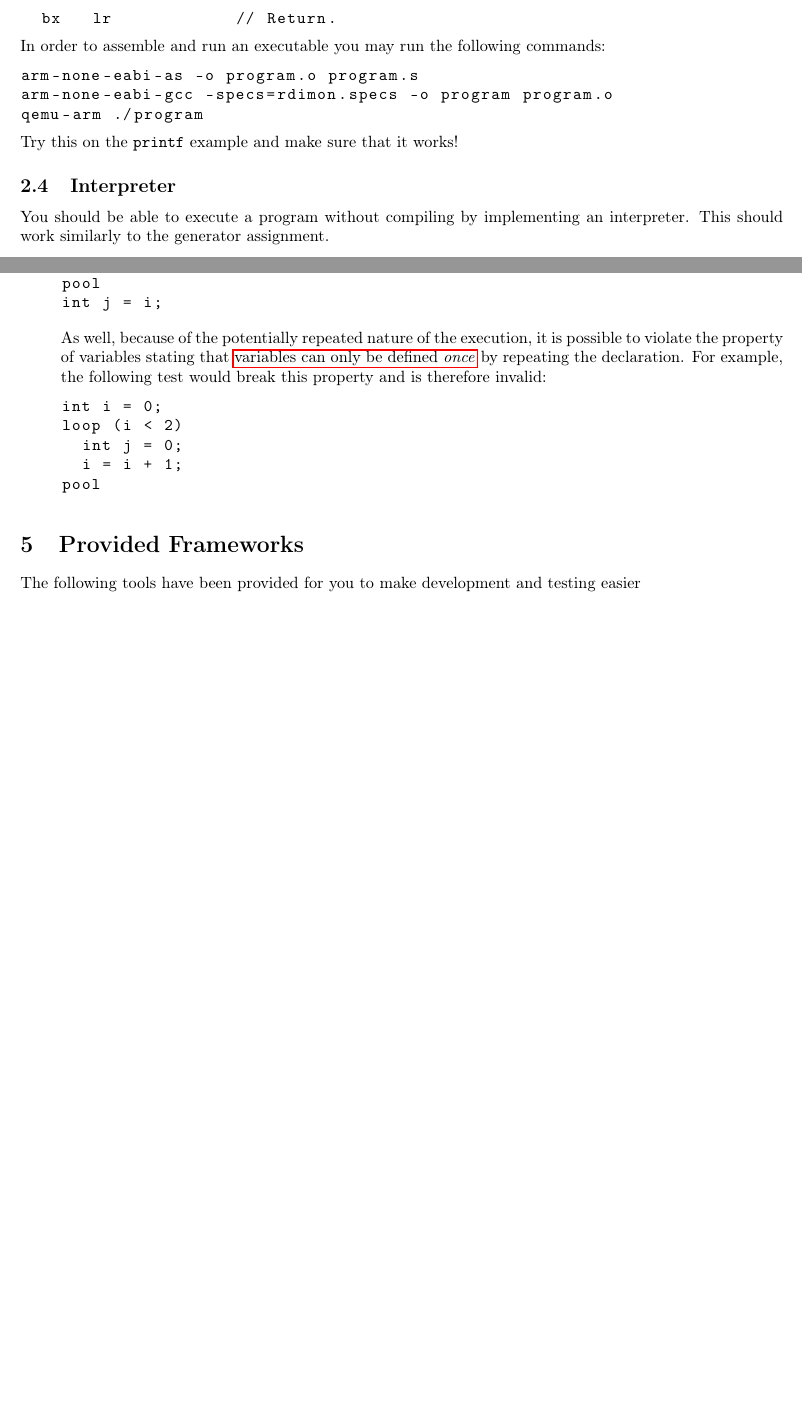
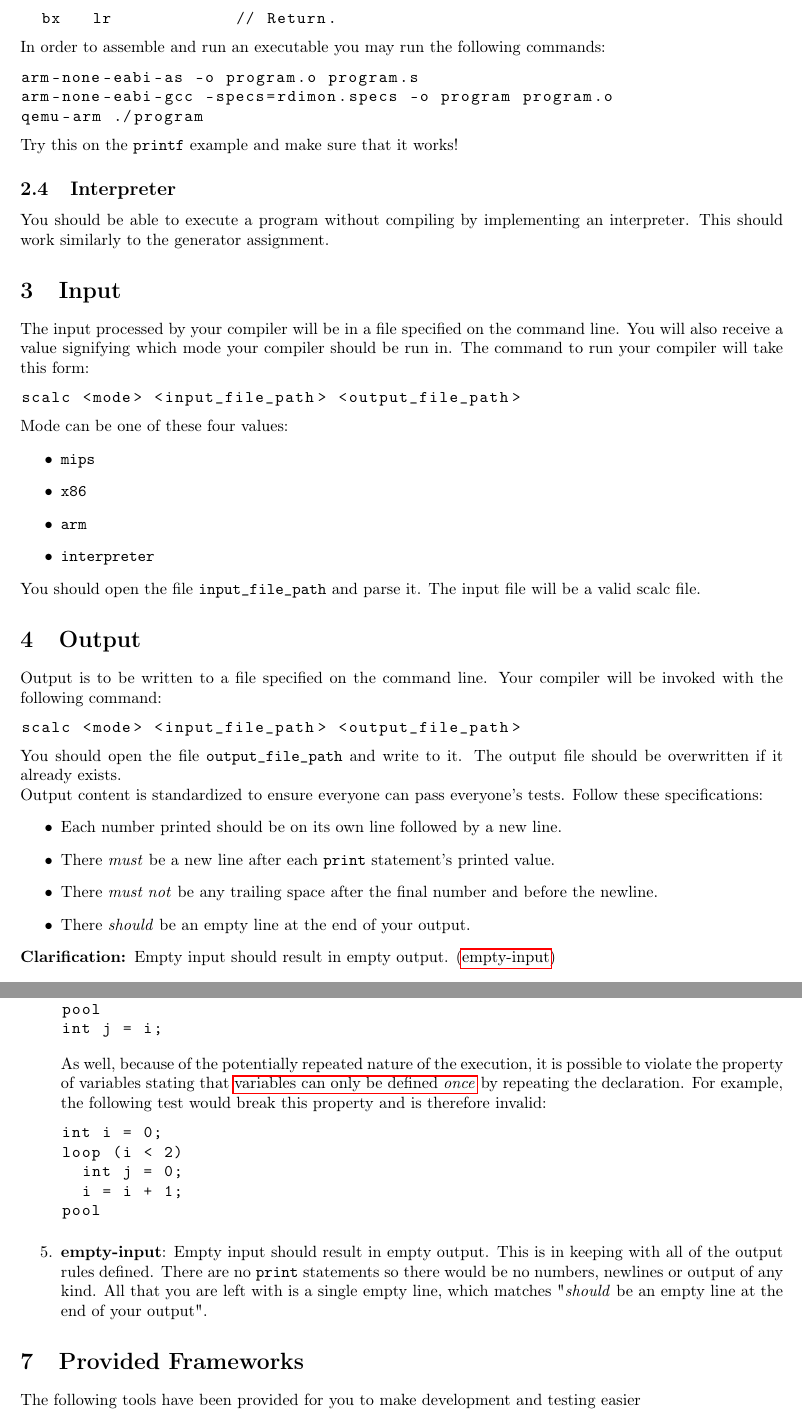
Before and after one commit to cmput415/415-docs, a LaTeX document (scalc/scalc.tex): two parts of pages 9 and 10 of 12 before the commit and two parts of pages 9 and 11 of 13 after it, joined at a grey line, cut so that both start at the same text, the shorter picture padded with empty space. Compiled offline with pdfLaTeX.

Commit message:
Input and Output.

```diff
--- a/scalc/scalc.tex
+++ b/scalc/scalc.tex
@@ -572,6 +572,49 @@ Try this on the \texttt{printf} example and make sure that it works!
 You should be able to execute a program without compiling by implementing an interpreter. This
 should work similarly to the generator assignment.
 
+\section{Input}
+The input processed by your compiler will be in a file specified on the command line. You will also
+receive a value signifying which mode your compiler should be run in. The command to run your
+compiler will take this form:
+\begin{lstlisting}
+  scalc <mode> <input_file_path> <output_file_path>
+\end{lstlisting}
+
+Mode can be one of these four values:
+\begin{itemize}
+  \item \code{mips}
+  \item \code{x86}
+  \item \code{arm}
+  \item \code{interpreter}
+\end{itemize}
+
+You should open the file \code{input\_file\_path} and parse it. The input file will be a valid
+scalc file.
+
+\section{Output}
+Output is to be written to a file specified on the command line. Your compiler
+will be invoked with the following command:
+\begin{lstlisting}
+  scalc <mode> <input_file_path> <output_file_path>
+\end{lstlisting}
+You should open the file \code{output\_file\_path} and write to it. The output file should be
+overwritten if it already exists.
+
+Output content is standardized to ensure everyone can pass everyone's tests. Follow these
+specifications:
+\begin{itemize}
+  \item
+    Each number printed should be on its own line followed by a new line.
+  \item
+    There \textit{must} be a new line after each \code{print} statement's printed value.
+  \item
+    There \textit{must not} be any trailing space after the final number and before the newline.
+  \item
+    There \textit{should} be an empty line at the end of your output.
+\end{itemize}
+
+\clarification{Empty input should result in empty output.}{empty-input}
+
 \section{Assertions}
 \textbf{ALL} input test cases will be valid. It can be a good idea to do error checking for your
 own testing and debugging, but it is \textit{not necessary}. If you encounter what you think is
@@ -682,6 +725,12 @@ These clarifications are meant to add more information to the specification with
         i = i + 1;
       pool
     \end{lstlisting}
+  \item
+    \clarificationdest{empty-input}
+    Empty input should result in empty output. This is in keeping with all of the output rules
+    defined. There are no \code{print} statements so there would be no numbers, newlines or output
+    of any kind. All that you are left with is a single empty line, which matches "\textit{should}
+    be an empty line at the end of your output".
 \end{enumerate}
 
 \section{Provided Frameworks}
```
